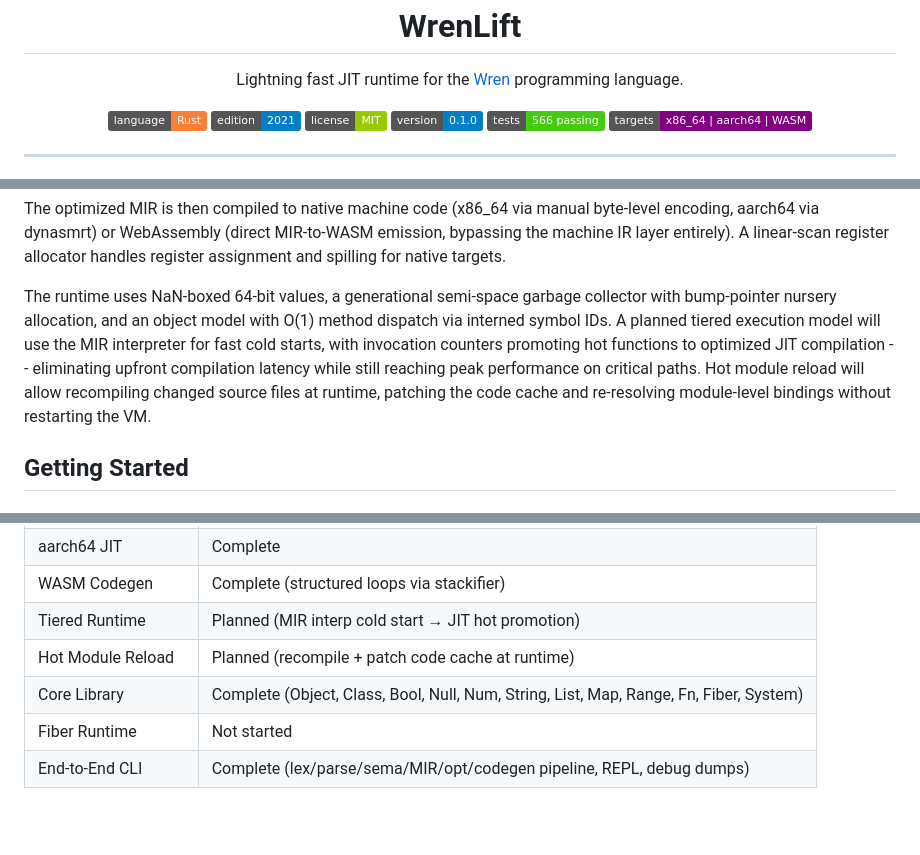
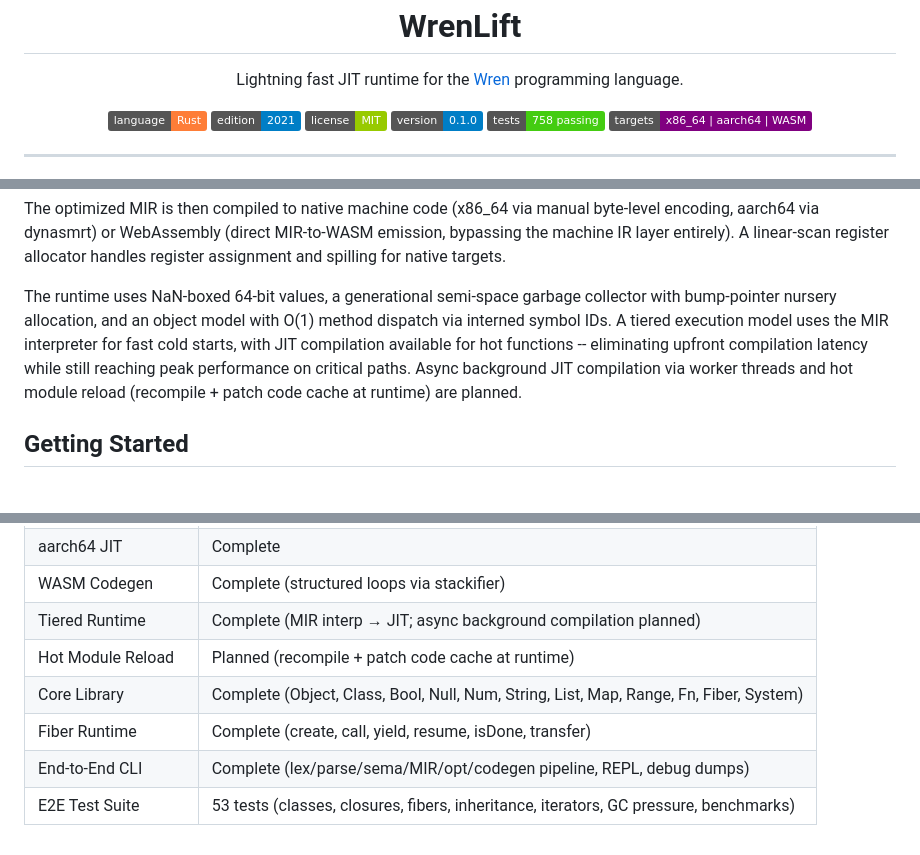
Before and after one commit to wrenlift/WrenLift, a Markdown page: README.md, 3 parts joined by grey strips. Rendered like a GitHub page; badges without logos; blank space fills up the shorter version.

Commit message:
Update README status: tiered runtime, fiber runtime, test counts

```diff
--- a/README.md
+++ b/README.md
@@ -13,7 +13,7 @@ Lightning fast JIT runtime for the <a href="https://wren.io">Wren</a> programmin
 <img src="https://img.shields.io/badge/edition-2021-blue" alt="Rust 2021"/>
 <img src="https://img.shields.io/badge/license-MIT-green" alt="MIT License"/>
 <img src="https://img.shields.io/badge/version-0.1.0-blue" alt="Version 0.1.0"/>
-<img src="https://img.shields.io/badge/tests-566_passing-brightgreen" alt="566 tests passing"/>
+<img src="https://img.shields.io/badge/tests-758_passing-brightgreen" alt="758 tests passing"/>
 <img src="https://img.shields.io/badge/targets-x86__64_%7C_aarch64_%7C_WASM-purple" alt="x86_64 | aarch64 | WASM"/>
 </p>
 
@@ -31,7 +31,7 @@ WrenLift replaces Wren's stack-based bytecode interpreter with a modern compilat
 
 The optimized MIR is then compiled to native machine code (x86_64 via manual byte-level encoding, aarch64 via dynasmrt) or WebAssembly (direct MIR-to-WASM emission, bypassing the machine IR layer entirely). A linear-scan register allocator handles register assignment and spilling for native targets.
 
-The runtime uses NaN-boxed 64-bit values, a generational semi-space garbage collector with bump-pointer nursery allocation, and an object model with O(1) method dispatch via interned symbol IDs. A planned tiered execution model will use the MIR interpreter for fast cold starts, with invocation counters promoting hot functions to optimized JIT compilation -- eliminating upfront compilation latency while still reaching peak performance on critical paths. Hot module reload will allow recompiling changed source files at runtime, patching the code cache and re-resolving module-level bindings without restarting the VM.
+The runtime uses NaN-boxed 64-bit values, a generational semi-space garbage collector with bump-pointer nursery allocation, and an object model with O(1) method dispatch via interned symbol IDs. A tiered execution model uses the MIR interpreter for fast cold starts, with JIT compilation available for hot functions -- eliminating upfront compilation latency while still reaching peak performance on critical paths. Async background JIT compilation via worker threads and hot module reload (recompile + patch code cache at runtime) are planned.
 
 ## Getting Started
 
@@ -114,8 +114,9 @@ Dev-only: `capstone` (disassembly verification), `wasmtime` (WASM execution test
 | x86_64 JIT | Complete |
 | aarch64 JIT | Complete |
 | WASM Codegen | Complete (structured loops via stackifier) |
-| Tiered Runtime | Planned (MIR interp cold start → JIT hot promotion) |
+| Tiered Runtime | Complete (MIR interp → JIT; async background compilation planned) |
 | Hot Module Reload | Planned (recompile + patch code cache at runtime) |
 | Core Library | Complete (Object, Class, Bool, Null, Num, String, List, Map, Range, Fn, Fiber, System) |
-| Fiber Runtime | Not started |
+| Fiber Runtime | Complete (create, call, yield, resume, isDone, transfer) |
 | End-to-End CLI | Complete (lex/parse/sema/MIR/opt/codegen pipeline, REPL, debug dumps) |
+| E2E Test Suite | 53 tests (classes, closures, fibers, inheritance, iterators, GC pressure, benchmarks) |
```
